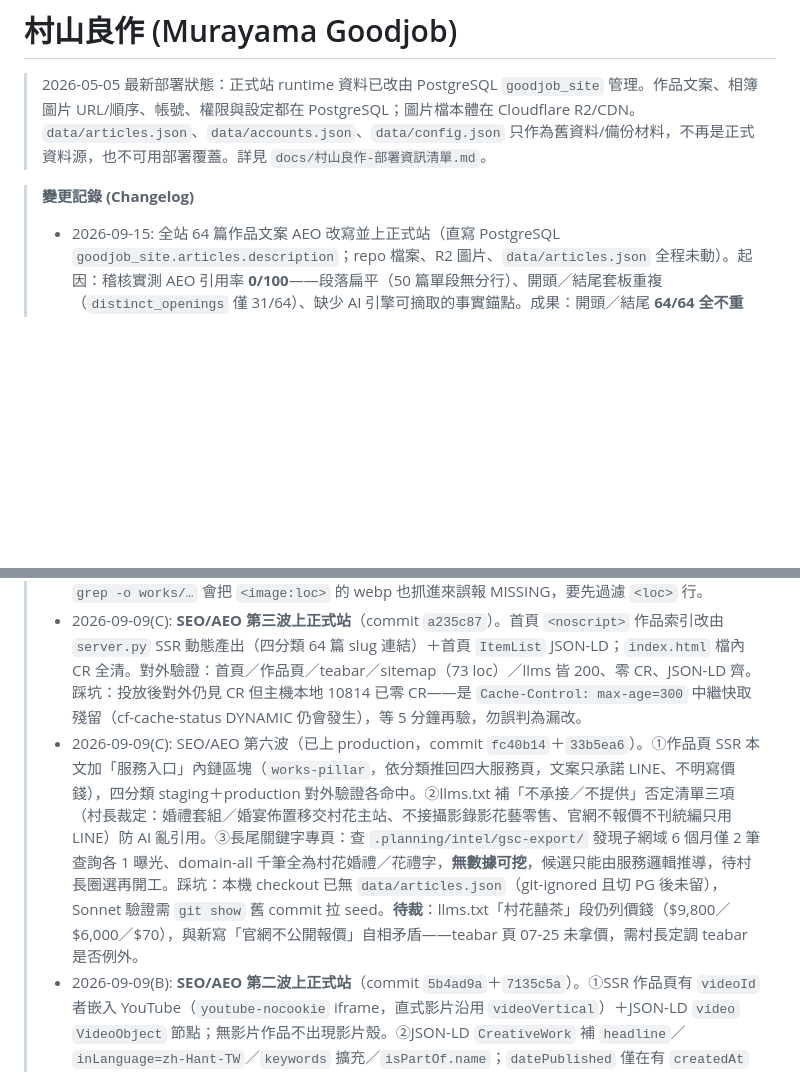
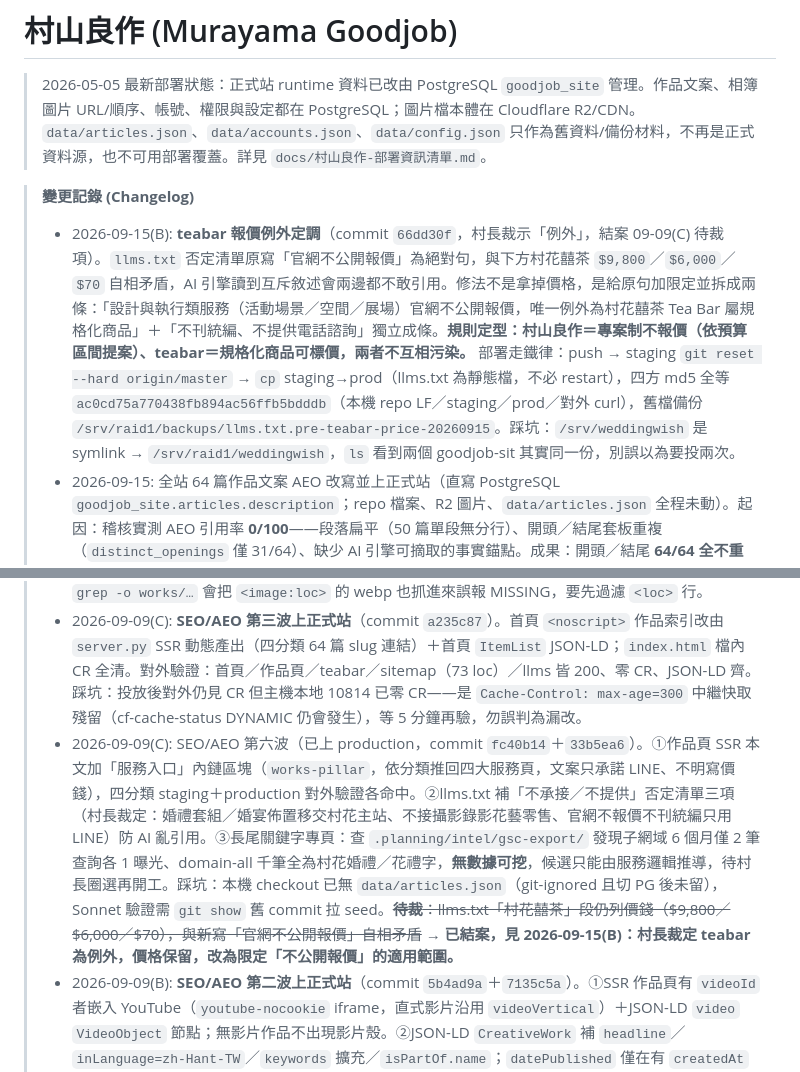
Before and after one commit to Achillean807/goodjob-site, a Markdown page: CLAUDE.md, 2 parts joined by grey strips. Drawn GitHub-style; blank space fills up the shorter version.

Commit message:
CLAUDE.md changelog：記錄 teabar 報價例外定調，結案 09-09(C) 待裁項

```diff
--- a/CLAUDE.md
+++ b/CLAUDE.md
@@ -3,12 +3,13 @@
 > 2026-05-05 最新部署狀態：正式站 runtime 資料已改由 PostgreSQL `goodjob_site` 管理。作品文案、相簿圖片 URL/順序、帳號、權限與設定都在 PostgreSQL；圖片檔本體在 Cloudflare R2/CDN。`data/articles.json`、`data/accounts.json`、`data/config.json` 只作為舊資料/備份材料，不再是正式資料源，也不可用部署覆蓋。詳見 `docs/村山良作-部署資訊清單.md`。
 
 > **變更記錄 (Changelog)**
+> - 2026-09-15(B): **teabar 報價例外定調**（commit `66dd30f`，村長裁示「例外」，結案 09-09(C) 待裁項）。`llms.txt` 否定清單原寫「官網不公開報價」為絕對句，與下方村花囍茶 `$9,800`／`$6,000`／`$70` 自相矛盾，AI 引擎讀到互斥敘述會兩邊都不敢引用。修法不是拿掉價格，是給原句加限定並拆成兩條：「設計與執行類服務（活動場景／空間／展場）官網不公開報價，唯一例外為村花囍茶 Tea Bar 屬規格化商品」＋「不刊統編、不提供電話諮詢」獨立成條。**規則定型：村山良作＝專案制不報價（依預算區間提案）、teabar＝規格化商品可標價，兩者不互相污染。** 部署走鐵律：push → staging `git reset --hard origin/master` → `cp` staging→prod（llms.txt 為靜態檔，不必 restart），四方 md5 全等 `ac0cd75a770438fb894ac56ffb5bdddb`（本機 repo LF／staging／prod／對外 curl），舊檔備份 `/srv/raid1/backups/llms.txt.pre-teabar-price-20260915`。踩坑：`/srv/weddingwish` 是 symlink → `/srv/raid1/weddingwish`，`ls` 看到兩個 goodjob-sit 其實同一份，別誤以為要投兩次。
 > - 2026-09-15: 全站 64 篇作品文案 AEO 改寫並上正式站（直寫 PostgreSQL `goodjob_site.articles.description`；repo 檔案、R2 圖片、`data/articles.json` 全程未動）。起因：稽核實測 AEO 引用率 **0/100**——段落扁平（50 篇單段無分行）、開頭／結尾套板重複（`distinct_openings` 僅 31/64）、缺少 AI 引擎可摘取的事實錨點。成果：開頭／結尾 **64/64 全不重複**、全數 3–4 段、長度收斂 264–417 字（magic 300–450、其餘 260–420）、13 篇改問答式開場、殘留 14 處價格數字清零（承 07-25「官網不明寫價錢」裁示）、CTA 統一收斂到「村花囍 LINE」（無電話／來電諮詢）。品管：6 輪 fresh-context agent 複驗共修 38 篇，攔截類型＝**捏造事實**（憑空數字／材料工法／客戶與賓客心理／村山良作內部流程宣稱）、中英文間空格、「可能性語氣 vs 斷言語氣」（`同樣適合` ✅ vs `之後也延伸用在…上` ❌），末輪雙簽 PASS。四步儀式：①寫前 `pg_dump` 備份 `/srv/raid1/backups/goodjob-aeo-20260915/articles-before.sql` ②本機／主機 md5 逐輪比對 ③`apply_remote.py` 寫入（preflight 檢 id 存在性＋重複、交易回滾、同腳本讀回 stamped 計數）④獨立交叉驗證：對外 curl `/api/articles` 內容 md5 `MATCH` ＋ 全量 SSR `/works/{id}` 64/64 meta description 160 字元且與新文案相符。踩坑：①`articles.json` **帶 BOM 且不在 `data/`**（在 repo 根目錄），`json.load` 前須 `raw.decode('utf-8')` 去 BOM，路徑別照舊文件猜。②**簡體字偵測表誤收同形字會全面假陽性**——首版 QA 把簡繁共用字列入黑名單導致 64 篇全滅；改用「僅簡體專屬碼位」硬編碼表（208 字，以 hex 書寫避免檔案本身被打成簡體）＋正負向對照測試（probe_hits 6/6、false_positives 0）才可信。③**SSR meta description 由 `server.py` 即時截斷生成，改 DB 即自動同步，不必 restart 服務**。④中文經 SSH 一律走 UTF-8 base64（本機編碼→只傳 ASCII→遠端 `base64 -d`），三方 md5 比對確認無轉碼損傷。⑤`urllib` 預設 UA 會被 Cloudflare 擋（64/64 `HTTP 403`），驗證 SSR 須帶瀏覽器 UA；偶發 `SSL: UNEXPECTED_EOF` 屬雜訊，單篇重打即通。
 > - 2026-09-11: **Lighthouse 效能修補上正式站**（commit `c1a76fb`，村長批「全部按照你建議修改」）。Lighthouse 12.8 mobile 稽核（`.context/dispatch-lighthouse.out`，Performance 92／SEO 100／A11y 100／BP 92；報告 `.context/lighthouse-20260910.md`）三項可修：①全站 Google Fonts `display=swap`→`display=optional`（CLS 0.218→消 web-font 換行抖動）；②AEO Crawler-Track 與 Microsoft Clarity 追蹤腳本改 `async`／`load` 後延遲注入（`loadClarity`），主執行緒不再被同步第三方擋；③`index.html` hero `<img>` 補 `fetchpriority="high"`＋Cloudflare Fonts 關閉（`cf-fonts` 只做 swap 注入、與 optional 衝突）。sync 走 staging 驗證後 `cp` 到 prod＋`restart`（**prod 非 git repo，維持單檔投放鐵律**），對外 curl 五頁（首頁／作品頁／teabar／服務頁／sort-hat）全 200、`font-display:optional` 到位、`font-display:swap` 歸零、`{{` 模板殘留 0、JSON-LD 齊、API 64 篇。踩坑：`/loop` 5 分鐘 cron 在收尾後仍反覆重送 prompt，`CronList`＋`CronDelete` 清掉才算收工。
 > - 2026-09-10(B): **IndexNow 上線＋SEO/AEO 收官**（commit `4b5592a`，村長批「全部同意」）。①站根放金鑰檔 `df6d4d26c7167955cb2d14bc052c7b1c.txt`（scp 單檔投放，對外 200、內容＝金鑰）；②新增 `scripts/indexnow_submit.py`：讀 `sitemap.xml` 全量 73 條 URL POST `api.indexnow.org`，主腦本機獨立實跑 HTTP 200；③新增作品 SOP 補第⑤步「上架後跑 IndexNow」。至此六波 SEO/AEO（死鏈／slug／canonical→作品頁結構化資料→首頁 SSR→服務頁 FAQ→Pillar 交叉連結→GSC 稽核）＋IndexNow 全上 production，程式端到頂；後續只剩 Lighthouse 效能稽核（唯讀報告）與等收錄。**部署鐵律（再確認）：正式站 `/srv/raid1/weddingwish/goodjob-sit/` 不是 git repo，只能 scp 單檔或從 staging `cp`，嚴禁在 prod 跑 `git reset --hard`（那是 staging 專用流程）。** 踩坑：`/loop` 留下的 5 分鐘 cron 在工作收尾後仍會反覆重送同一句 prompt，收工前要 `CronList`＋`CronDelete` 清乾淨，別誤當成村長在催；派 Agent 工具仍會因 claude.ai 連接器爆 context，一律改 `claude -p --strict-mcp-config`＋prompt 走 stdin。
 > - 2026-09-10: **SEO/AEO 第四波（純 DB，無程式變更）**：正式站 PG `goodjob_site.articles` 24 篇 `created_at` 為空→SSR JSON-LD 缺 `datePublished`。回填來源不造假：取該作品 R2 最早圖片物件時間（皆 2026-04-06～04-17，與另 40 篇既有 2026-04-04 同屬本站上線期，且全部早於 `updated_at`）。四步儀式：①讀現值格式 `YYYY-MM-DDTHH:MM:SS`＋`pg_dump` 備份 `/srv/raid1/backups/goodjob_articles_pre_createdat_20260910-1157.sql` ②單一交易 24 條 `UPDATE ... WHERE id=? AND created_at 為空`（`UPDATE 1`×24）③讀回空值歸零 ④對外 curl sitemap `<loc>` 64 篇作品頁 `datePublished` 全到位、0 缺漏。踩坑：驗證腳本解析 sitemap 若用 `grep -o works/…` 會把 `<image:loc>` 的 webp 也抓進來誤報 MISSING，要先過濾 `<loc>` 行。
 > - 2026-09-09(C): **SEO/AEO 第三波上正式站**（commit `a235c87`）。首頁 `<noscript>` 作品索引改由 `server.py` SSR 動態產出（四分類 64 篇 slug 連結）＋首頁 `ItemList` JSON-LD；`index.html` 檔內 CR 全清。對外驗證：首頁／作品頁／teabar／sitemap（73 loc）／llms 皆 200、零 CR、JSON-LD 齊。踩坑：投放後對外仍見 CR 但主機本地 10814 已零 CR——是 `Cache-Control: max-age=300` 中繼快取殘留（cf-cache-status DYNAMIC 仍會發生），等 5 分鐘再驗，勿誤判為漏改。
-> - 2026-09-09(C): SEO/AEO 第六波（已上 production，commit `fc40b14`＋`33b5ea6`）。①作品頁 SSR 本文加「服務入口」內鏈區塊（`works-pillar`，依分類推回四大服務頁，文案只承諾 LINE、不明寫價錢），四分類 staging＋production 對外驗證各命中。②llms.txt 補「不承接／不提供」否定清單三項（村長裁定：婚禮套組／婚宴佈置移交村花主站、不接攝影錄影花藝零售、官網不報價不刊統編只用 LINE）防 AI 亂引用。③長尾關鍵字專頁：查 `.planning/intel/gsc-export/` 發現子網域 6 個月僅 2 筆查詢各 1 曝光、domain-all 千筆全為村花婚禮／花禮字，**無數據可挖**，候選只能由服務邏輯推導，待村長圈選再開工。踩坑：本機 checkout 已無 `data/articles.json`（git-ignored 且切 PG 後未留），Sonnet 驗證需 `git show` 舊 commit 拉 seed。**待裁**：llms.txt「村花囍茶」段仍列價錢（$9,800／$6,000／$70），與新寫「官網不公開報價」自相矛盾——teabar 頁 07-25 未拿價，需村長定調 teabar 是否例外。
+> - 2026-09-09(C): SEO/AEO 第六波（已上 production，commit `fc40b14`＋`33b5ea6`）。①作品頁 SSR 本文加「服務入口」內鏈區塊（`works-pillar`，依分類推回四大服務頁，文案只承諾 LINE、不明寫價錢），四分類 staging＋production 對外驗證各命中。②llms.txt 補「不承接／不提供」否定清單三項（村長裁定：婚禮套組／婚宴佈置移交村花主站、不接攝影錄影花藝零售、官網不報價不刊統編只用 LINE）防 AI 亂引用。③長尾關鍵字專頁：查 `.planning/intel/gsc-export/` 發現子網域 6 個月僅 2 筆查詢各 1 曝光、domain-all 千筆全為村花婚禮／花禮字，**無數據可挖**，候選只能由服務邏輯推導，待村長圈選再開工。踩坑：本機 checkout 已無 `data/articles.json`（git-ignored 且切 PG 後未留），Sonnet 驗證需 `git show` 舊 commit 拉 seed。~~**待裁**：llms.txt「村花囍茶」段仍列價錢（$9,800／$6,000／$70），與新寫「官網不公開報價」自相矛盾~~ → **已結案，見 2026-09-15(B)：村長裁定 teabar 為例外，價格保留，改為限定「不公開報價」的適用範圍。**
 > - 2026-09-09(B): **SEO/AEO 第二波上正式站**（commit `5b4ad9a`＋`7135c5a`）。①SSR 作品頁有 `videoId` 者嵌入 YouTube（`youtube-nocookie` iframe，直式影片沿用 `videoVertical`）＋JSON-LD `video` `VideoObject` 節點；無影片作品不出現影片殼。②JSON-LD `CreativeWork` 補 `headline`／`inLanguage=zh-Hant-TW`／`keywords` 擴充／`isPartOf.name`；`datePublished` 僅在有 `createdAt` 時輸出——**正式站 API 目前不回 `createdAt`（PG 無此欄）**，故現況無 `datePublished`，留待補欄位。③首頁 logo `alt` 補「村山良作 GOODJOB DESIGN」、`site.css` 升 `?v=20260909d`；`llms.txt` 兩則摘要斷句修正。本機 sqlite 端到端→staging 對外→production 對外→fresh-context 驗收 8/8 PASS（影片頁 iframe＋VideoObject、無影片頁零殼、sitemap 64 image、llms 64 連結、API 64、零簡體）。**踩坑（重要）：Windows 上 `git archive` 會套 autocrlf，打出的 tar 是 CRLF 版，投到主機後 `server.py` 3318 行全帶 `\r`（md5 不等）；已改由 staging（`git reset --hard` 出的純 LF 樹）`cp` 覆蓋修正。正式站投放一律「staging 先部署→從 staging 目錄 cp 到 prod→md5 對 repo 三檔」，不要再從 Windows 打包。** 投放前備份：主機 `/srv/raid1/backups/goodjob-prod-pre-seo2-20260909/pre.tgz`。
 > - 2026-09-09: **SEO/AEO 第一波上正式站**（村長批「切+做」）。①`server.py`：SSR 作品頁補 `ImageObject`＋`BreadcrumbList` JSON-LD、相關作品區（`works-related`，同分類 6 篇）、`sitemap.xml` 補 `<image:image>`（64 筆）與 `<lastmod>`；②`llms.txt` 補 64 篇作品索引（四分類、slug 網址、一句摘要，13 KB→17 KB）；③`index.html`／`muse-2026.html`／`workflow.html` 補 SEO 修補（noscript hero、canonical、schema）。部署法：production 目錄**非 git repo**，改用 `git show HEAD:<file>` 取 LF 版 tar 投放（本機工作樹為 CRLF，直接 scp 會汙染），主機 6 檔 md5 與 staging 全等後 restart，對外 curl＋fresh-context 驗收 17/17 PASS（`llms.txt` 64 連結／sitemap 64 image／API 64 篇／無簡體）。踩坑：派 Agent 驗收會因 claude.ai 連接器工具定義（~230k tokens）爆 context，改 `claude -p --strict-mcp-config --mcp-config '{"mcpServers":{}}'` 且 prompt 走 stdin。
 > - 2026-07-30(B): SEO 三部曲收官（村長批「1,2 開子代理處理」）。①首頁 noscript 死鏈 26 條全修（9 條 `/pages/`→`/works/`、16 條村花舊 blog→對應作品頁、2019新北聯婚無對應刪除），production 驗證歸零。②**作品語意化 slug 系統上線**：articles 加 slug 欄位（id 不動、R2 不搬），38 篇 hex 亂碼 id 獲語意網址（對照表 `docs/村山良作-slug對照-20260730.md`，村長裁定豪鼎=how-dine、雪系町=yukinonamadonut），`/works/{舊id}` 301 至 `/works/{slug}` 且保留 query string，sitemap/canonical/og/JSON-LD/SSR 卡片全 slug 優先；26 篇語意 id 不填 slug 網址不變。migration `scripts/add-slug-20260730.sql` 已對 production PG 執行（38 填入/0 撞名/0 漏網），對外 301＋sitemap 硬驗證通過。③主機 195M 套組攝影原檔查證兩站零引用後經村長確認刪除。部署紀律：程式先行（slug NULL 時行為不變，雙向時序安全）、SQL 審名後執行；site.js 動了要升 `?v=`。
```
